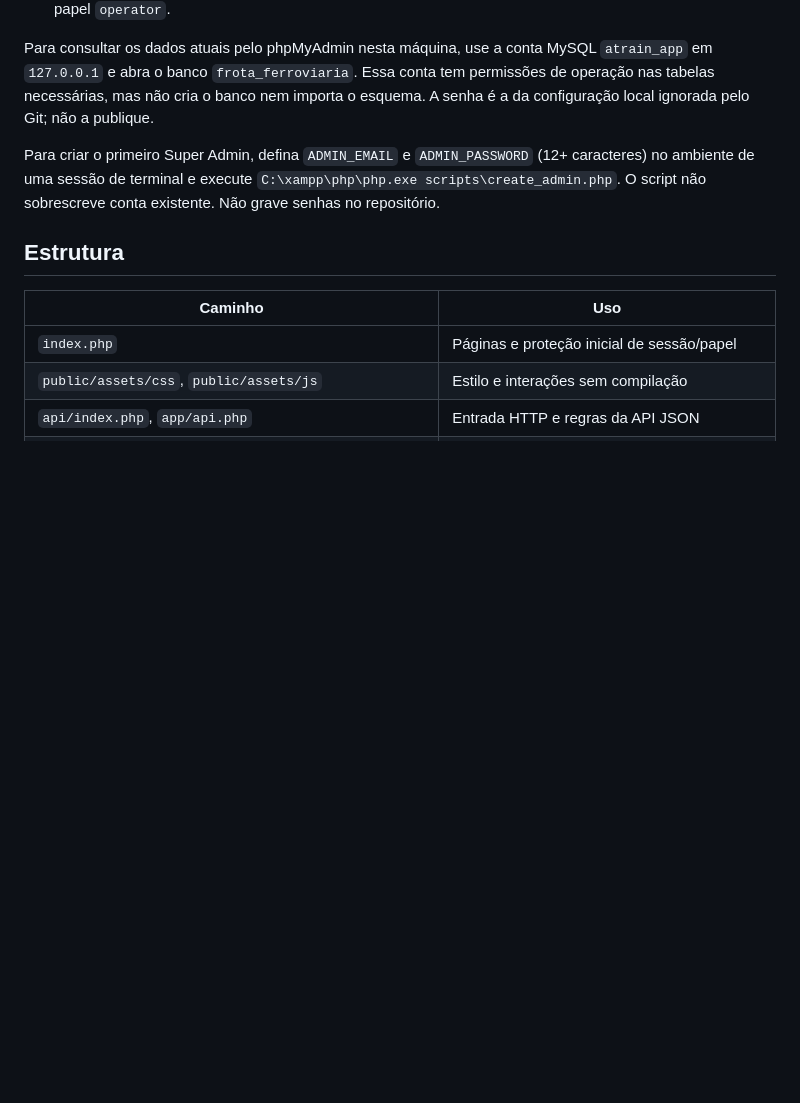
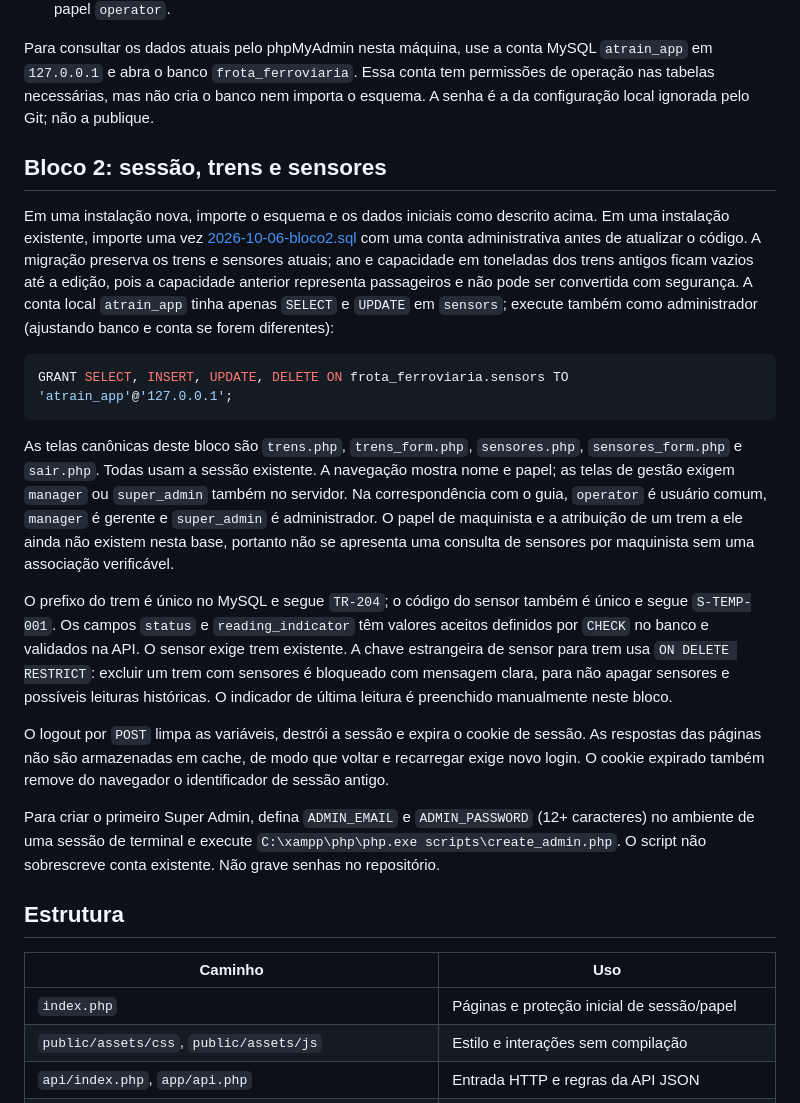
Before and after one commit to adrianonascimentojunior/SA-Ferrorama, a Markdown page: README.md, the part around the change. GitHub-like rendering; blank space fills up the shorter version.

Commit message:
Documentar perfis migracao e decisoes de integridade do Bloco 2

````diff
--- a/README.md
+++ b/README.md
@@ -15,6 +15,20 @@ Apache, PHP 8.2 com `PDO` e `pdo_mysql`, MySQL Server 8.4 e um navegador. Os ass
 5. Abra `http://localhost/SA-Ferroama/`. O primeiro acesso vai ao login; cadastros públicos recebem o papel `operator`.
 
 Para consultar os dados atuais pelo phpMyAdmin nesta máquina, use a conta MySQL `atrain_app` em `127.0.0.1` e abra o banco `frota_ferroviaria`. Essa conta tem permissões de operação nas tabelas necessárias, mas não cria o banco nem importa o esquema. A senha é a da configuração local ignorada pelo Git; não a publique.
+
+## Bloco 2: sessão, trens e sensores
+
+Em uma instalação nova, importe o esquema e os dados iniciais como descrito acima. Em uma instalação existente, importe uma vez [2026-10-06-bloco2.sql](database/migrations/2026-10-06-bloco2.sql) com uma conta administrativa antes de atualizar o código. A migração preserva os trens e sensores atuais; ano e capacidade em toneladas dos trens antigos ficam vazios até a edição, pois a capacidade anterior representa passageiros e não pode ser convertida com segurança. A conta local `atrain_app` tinha apenas `SELECT` e `UPDATE` em `sensors`; execute também como administrador (ajustando banco e conta se forem diferentes):
+
+```sql
+GRANT SELECT, INSERT, UPDATE, DELETE ON frota_ferroviaria.sensors TO 'atrain_app'@'127.0.0.1';
+```
+
+As telas canônicas deste bloco são `trens.php`, `trens_form.php`, `sensores.php`, `sensores_form.php` e `sair.php`. Todas usam a sessão existente. A navegação mostra nome e papel; as telas de gestão exigem `manager` ou `super_admin` também no servidor. Na correspondência com o guia, `operator` é usuário comum, `manager` é gerente e `super_admin` é administrador. O papel de maquinista e a atribuição de um trem a ele ainda não existem nesta base, portanto não se apresenta uma consulta de sensores por maquinista sem uma associação verificável.
+
+O prefixo do trem é único no MySQL e segue `TR-204`; o código do sensor também é único e segue `S-TEMP-001`. Os campos `status` e `reading_indicator` têm valores aceitos definidos por `CHECK` no banco e validados na API. O sensor exige trem existente. A chave estrangeira de sensor para trem usa `ON DELETE RESTRICT`: excluir um trem com sensores é bloqueado com mensagem clara, para não apagar sensores e possíveis leituras históricas. O indicador de última leitura é preenchido manualmente neste bloco.
+
+O logout por `POST` limpa as variáveis, destrói a sessão e expira o cookie de sessão. As respostas das páginas não são armazenadas em cache, de modo que voltar e recarregar exige novo login. O cookie expirado também remove do navegador o identificador de sessão antigo.
 
 Para criar o primeiro Super Admin, defina `ADMIN_EMAIL` e `ADMIN_PASSWORD` (12+ caracteres) no ambiente de uma sessão de terminal e execute `C:\xampp\php\php.exe scripts\create_admin.php`. O script não sobrescreve conta existente. Não grave senhas no repositório.
 
````
